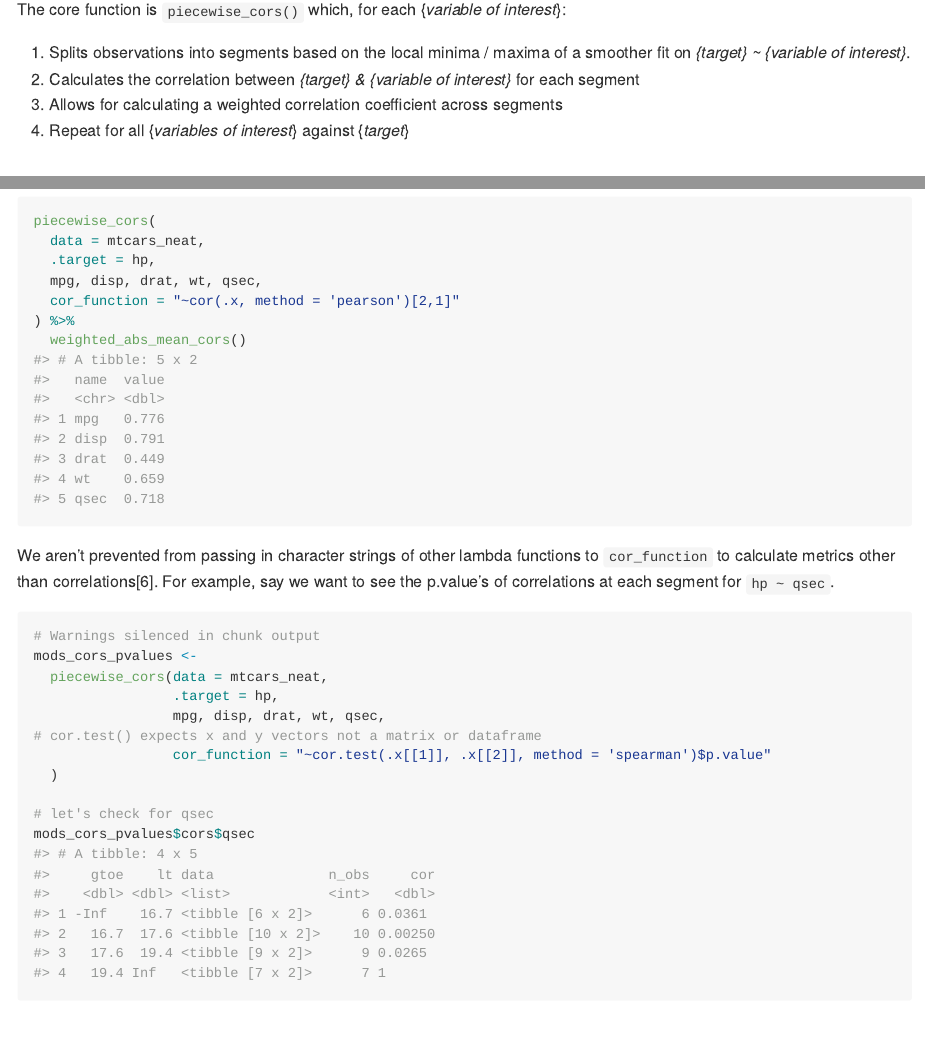
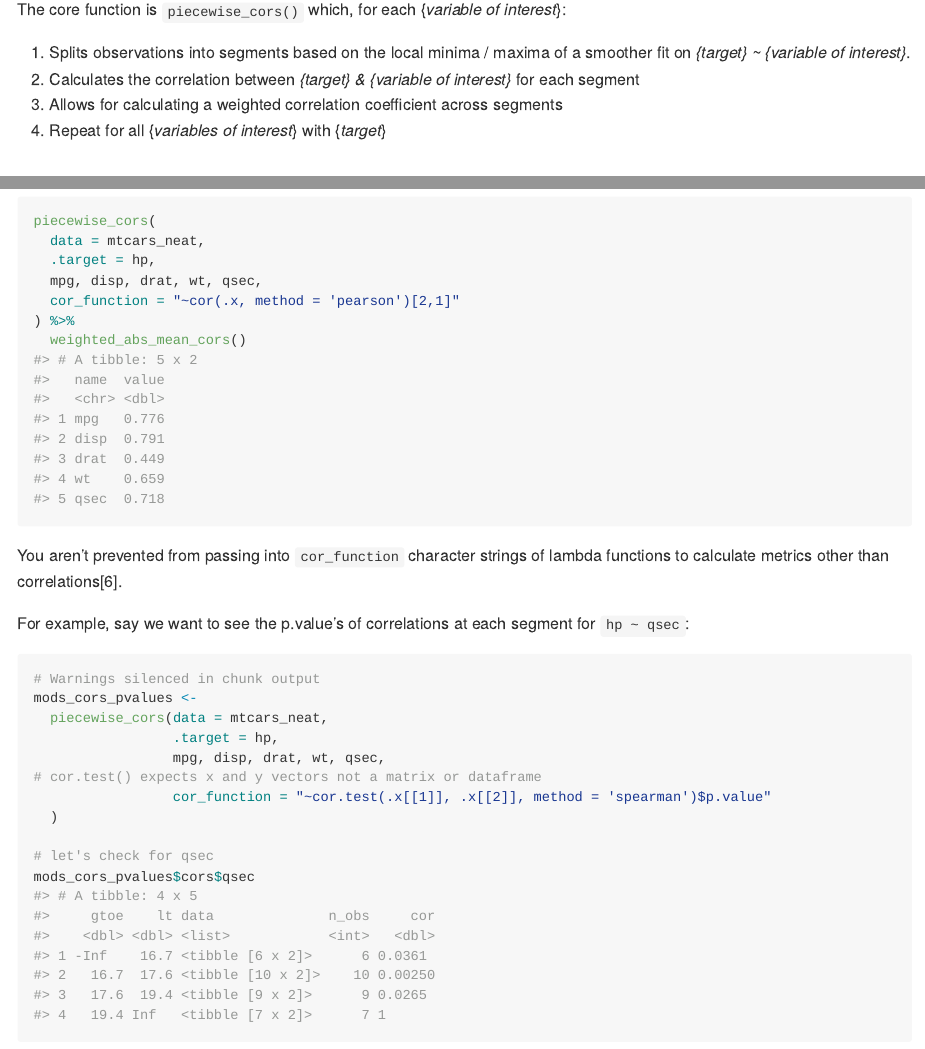
Before and after one commit to brshallo/piececor, an R Markdown document (README.Rmd): the page in a window 1100 px wide, from 340 px down, and a second part further down, joined at a grey line. The pictures show the output file README.md that the author committed with the source, drawn offline in the style of GitHub; badge pictures from the web are left out.

Commit message:
wording readme

````diff
--- a/README.Rmd
+++ b/README.Rmd
@@ -30,7 +30,7 @@ The core function is `piecewise_cors()` which, for each {*variable of interest*}
 1. Splits observations into segments based on the local minima / maxima of a smoother fit on *{target} ~ {variable of interest}*.
 1. Calculates the correlation between *{target} & {variable of interest}* for each segment
 1. Allows for calculating a weighted correlation coefficient across segments
-1. Repeat for all {*variables of interest*} against {*target*}
+1. Repeat for all {*variables of interest*} with {*target*}
 
 # Example
 
@@ -161,7 +161,9 @@ piecewise_cors(
   weighted_abs_mean_cors()
 ```
 
-We aren't prevented from passing in character strings of other lambda functions to `cor_function` to calculate metrics other than correlations^[Provided the lambda function evaluates to a numeric vector of length 1]. For example, say we want to see the p.value's of correlations at each segment for `hp ~ qsec`.
+You aren't prevented from passing into `cor_function` character strings of lambda functions to calculate metrics other than correlations^[Provided the lambda function evaluates to a numeric vector of length 1].
+
+For example, say we want to see the p.value's of correlations at each segment for `hp ~ qsec`:
 
 ```{r, warning=FALSE}
 # Warnings silenced in chunk output
````
Also changed, not shown: README.md, README.Rmd (4 more changed lines).
